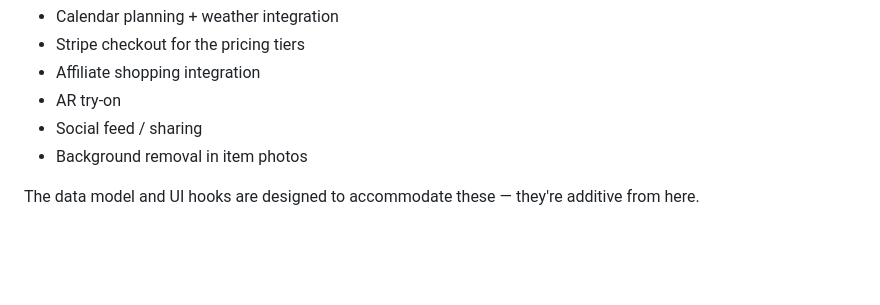
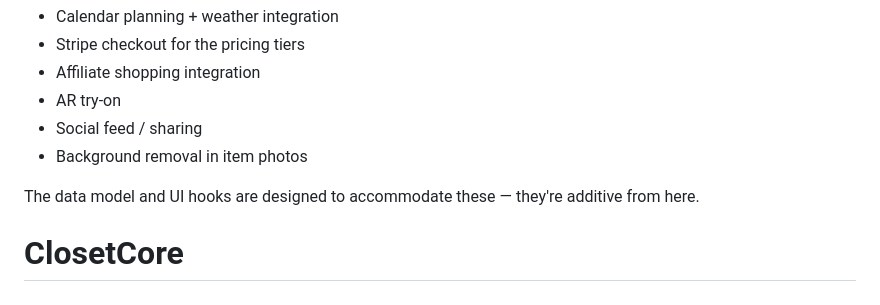
Before and after one commit to devx3939-sys/ClosetCore, a Markdown page: README.md, the part around the change. Drawn GitHub-style; blank space fills up the shorter version.

```diff
--- a/README.md
+++ b/README.md
@@ -299,3 +299,4 @@ From [APP_PLAN.md](APP_PLAN.md), Phase 2/3:
 - Background removal in item photos
 
 The data model and UI hooks are designed to accommodate these — they're additive from here.
+# ClosetCore
```
